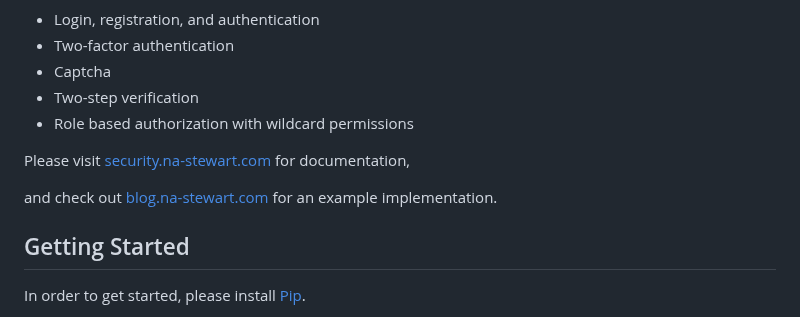
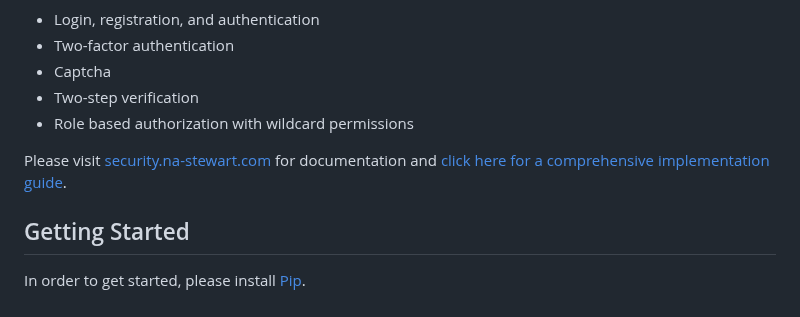
Before and after one commit to na-stewart/sanic-security, a Markdown page: README.md, the part around the change. Drawn GitHub-style.

```diff
--- a/README.md
+++ b/README.md
@@ -54,9 +54,7 @@ This library contains a variety of features including:
 * Two-step verification
 * Role based authorization with wildcard permissions
 
-Please visit [security.na-stewart.com](https://security.na-stewart.com) for documentation,
-
-and check out [blog.na-stewart.com](https://github.com/na-stewart/Aidans-Page) for an example implementation.
+Please visit [security.na-stewart.com](https://security.na-stewart.com) for documentation and [click here for a comprehensive implementation guide](https://blog.na-stewart.com/entry?id=3).
 
 <!-- GETTING STARTED -->
 ## Getting Started
```
